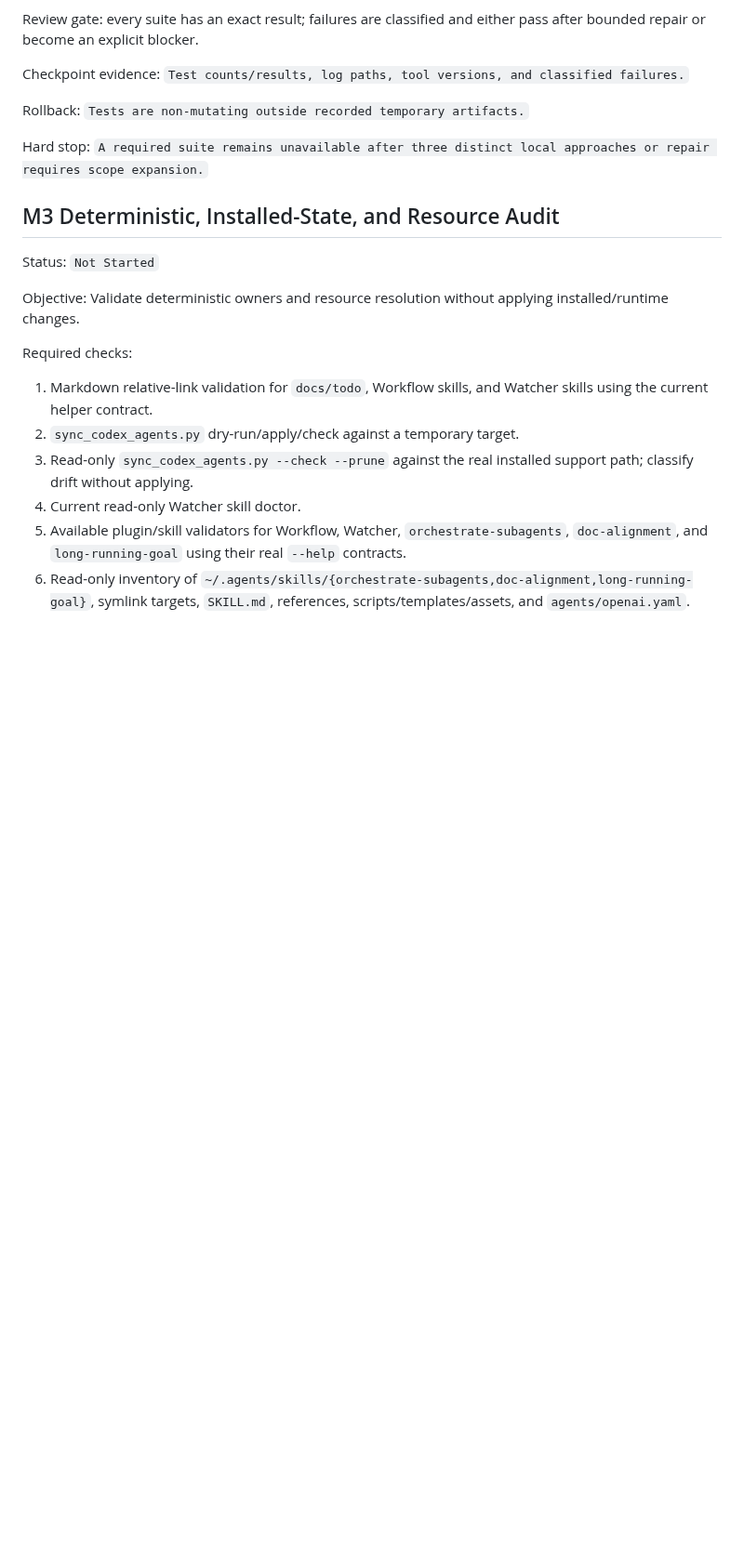
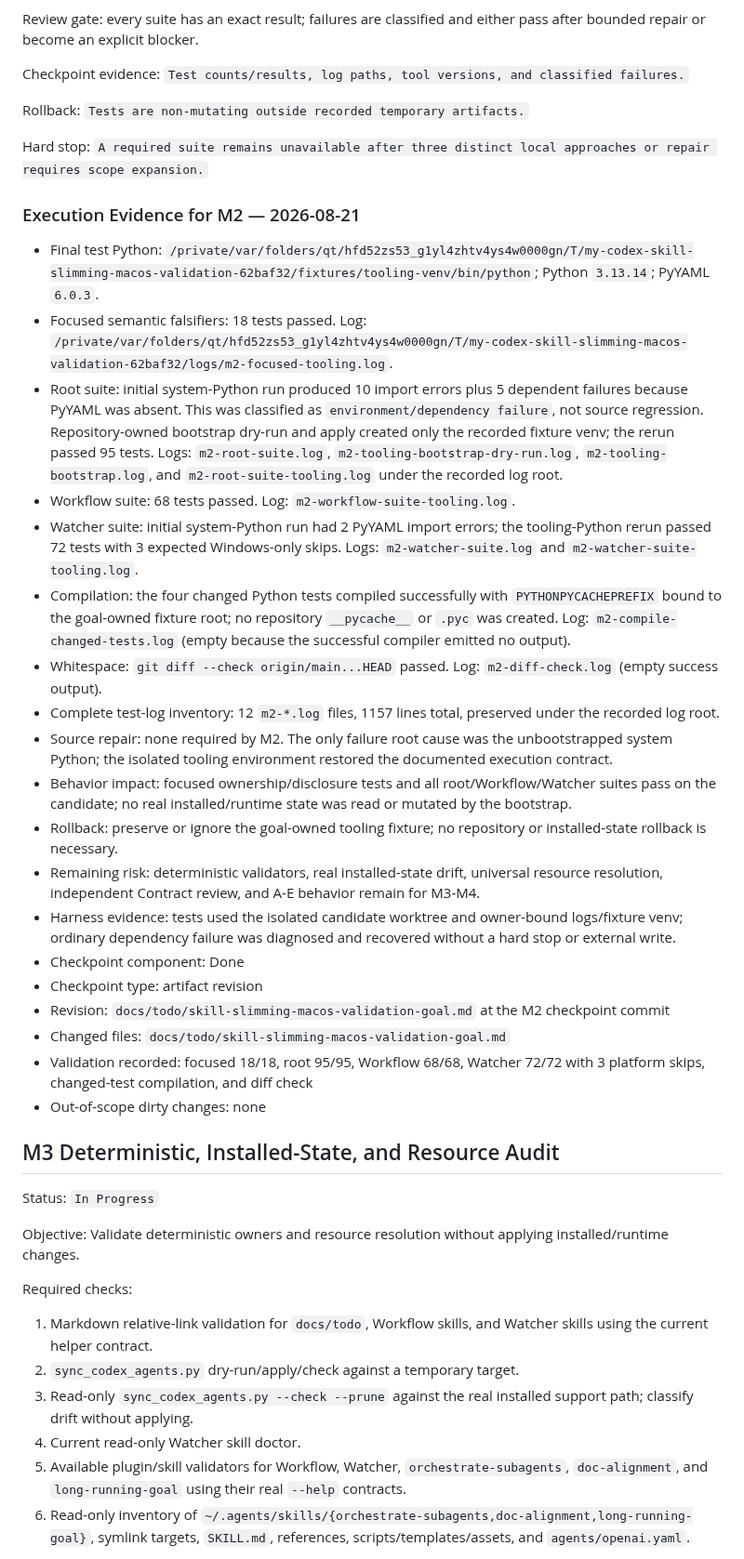
Before and after one commit to zzzhty/my-codex, a Markdown page: docs/todo/skill-slimming-macos-validation-goal.md, the part around one of its changes. Shown at 93% size. GitHub-like rendering; blank space fills up the shorter version.

Commit message:
docs(goal): record macOS test matrix

```diff
--- a/docs/todo/skill-slimming-macos-validation-goal.md
+++ b/docs/todo/skill-slimming-macos-validation-goal.md
@@ -303,9 +303,31 @@ Rollback: `Tests are non-mutating outside recorded temporary artifacts.`
 
 Hard stop: `A required suite remains unavailable after three distinct local approaches or repair requires scope expansion.`
 
+### Execution Evidence for M2 — 2026-08-21
+
+- Final test Python: `/private/var/folders/qt/hfd52zs53_g1yl4zhtv4ys4w0000gn/T/my-codex-skill-slimming-macos-validation-62baf32/fixtures/tooling-venv/bin/python`; Python `3.13.14`; PyYAML `6.0.3`.
+- Focused semantic falsifiers: 18 tests passed. Log: `/private/var/folders/qt/hfd52zs53_g1yl4zhtv4ys4w0000gn/T/my-codex-skill-slimming-macos-validation-62baf32/logs/m2-focused-tooling.log`.
+- Root suite: initial system-Python run produced 10 import errors plus 5 dependent failures because PyYAML was absent. This was classified as `environment/dependency failure`, not source regression. Repository-owned bootstrap dry-run and apply created only the recorded fixture venv; the rerun passed 95 tests. Logs: `m2-root-suite.log`, `m2-tooling-bootstrap-dry-run.log`, `m2-tooling-bootstrap.log`, and `m2-root-suite-tooling.log` under the recorded log root.
+- Workflow suite: 68 tests passed. Log: `m2-workflow-suite-tooling.log`.
+- Watcher suite: initial system-Python run had 2 PyYAML import errors; the tooling-Python rerun passed 72 tests with 3 expected Windows-only skips. Logs: `m2-watcher-suite.log` and `m2-watcher-suite-tooling.log`.
+- Compilation: the four changed Python tests compiled successfully with `PYTHONPYCACHEPREFIX` bound to the goal-owned fixture root; no repository `__pycache__` or `.pyc` was created. Log: `m2-compile-changed-tests.log` (empty because the successful compiler emitted no output).
+- Whitespace: `git diff --check origin/main...HEAD` passed. Log: `m2-diff-check.log` (empty success output).
+- Complete test-log inventory: 12 `m2-*.log` files, 1157 lines total, preserved under the recorded log root.
+- Source repair: none required by M2. The only failure root cause was the unbootstrapped system Python; the isolated tooling environment restored the documented execution contract.
+- Behavior impact: focused ownership/disclosure tests and all root/Workflow/Watcher suites pass on the candidate; no real installed/runtime state was read or mutated by the bootstrap.
+- Rollback: preserve or ignore the goal-owned tooling fixture; no repository or installed-state rollback is necessary.
+- Remaining risk: deterministic validators, real installed-state drift, universal resource resolution, independent Contract review, and A-E behavior remain for M3-M4.
+- Harness evidence: tests used the isolated candidate worktree and owner-bound logs/fixture venv; ordinary dependency failure was diagnosed and recovered without a hard stop or external write.
+- Checkpoint component: Done
+- Checkpoint type: artifact revision
+- Revision: `docs/todo/skill-slimming-macos-validation-goal.md` at the M2 checkpoint commit
+- Changed files: `docs/todo/skill-slimming-macos-validation-goal.md`
+- Validation recorded: focused 18/18, root 95/95, Workflow 68/68, Watcher 72/72 with 3 platform skips, changed-test compilation, and diff check
+- Out-of-scope dirty changes: none
+
 ## M3 Deterministic, Installed-State, and Resource Audit
 
-Status: `Not Started`
+Status: `In Progress`
 
 Objective: Validate deterministic owners and resource resolution without applying installed/runtime changes.
 
```
Also changed, not shown: other parts of docs/todo/skill-slimming-macos-validation-goal.md (+4 -4 lines).
